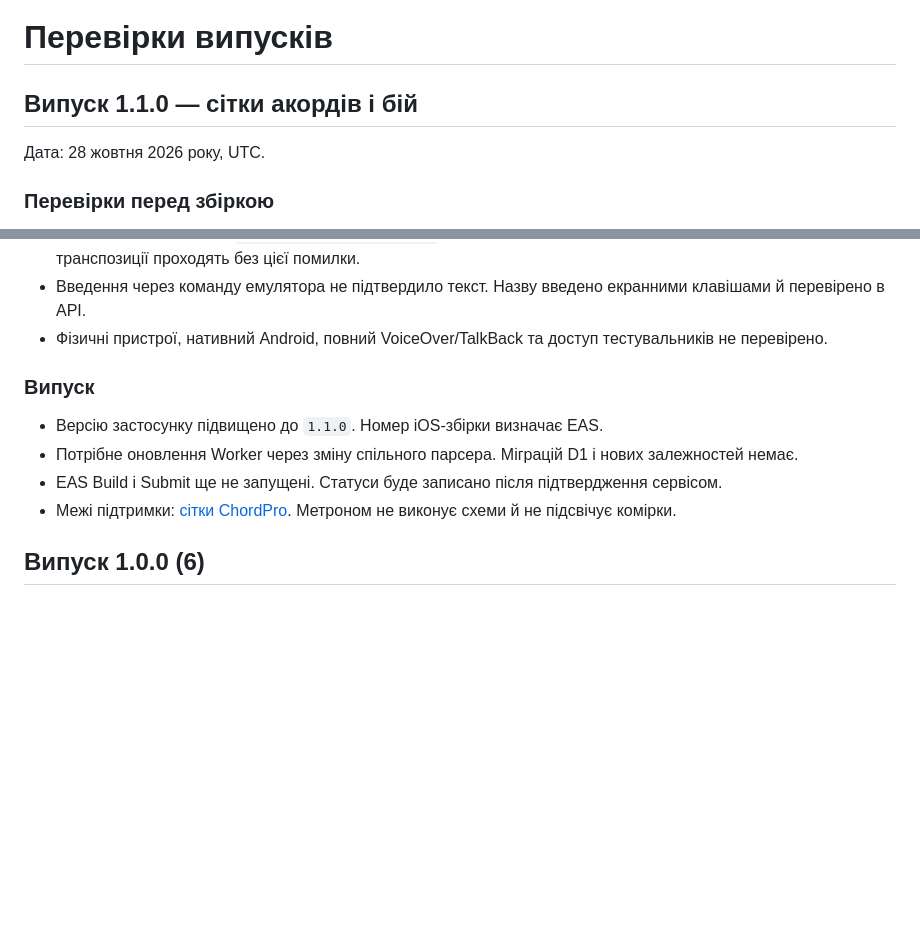
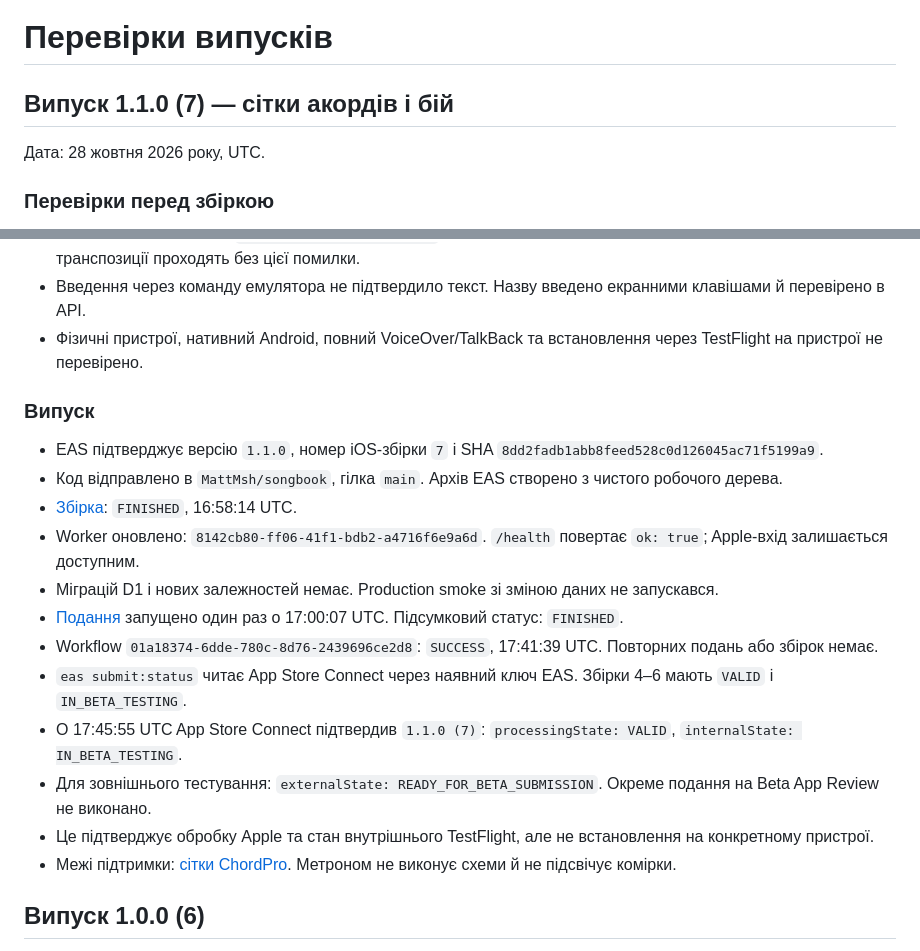
Before and after one commit to MattMsh/songbook, a Markdown page: docs/release-checks.md, 2 parts joined by grey strips. Drawn GitHub-style; blank space fills up the shorter version.

Commit message:
Record grid release and TestFlight status
Confirm production build 1.1.0 (7), successful EAS submission, and
Apple processing. Internal TestFlight is active. External testing
still requires a separate Beta App Review submission.

```diff
--- a/docs/release-checks.md
+++ b/docs/release-checks.md
@@ -1,6 +1,6 @@
 # Перевірки випусків
 
-## Випуск 1.1.0 — сітки акордів і бій
+## Випуск 1.1.0 (7) — сітки акордів і бій
 
 Дата: 28 жовтня 2026 року, UTC.
 
@@ -20,13 +20,21 @@
 - Після закриття системного вікна поширення тимчасовий PDF видалено.
 - Fast Refresh спричинив `Access to closed resource`. Після холодного перезапуску перевірки збереження й транспозиції проходять без цієї помилки.
 - Введення через команду емулятора не підтвердило текст. Назву введено екранними клавішами й перевірено в API.
-- Фізичні пристрої, нативний Android, повний VoiceOver/TalkBack та доступ тестувальників не перевірено.
+- Фізичні пристрої, нативний Android, повний VoiceOver/TalkBack та встановлення через TestFlight на пристрої не перевірено.
 
 ### Випуск
 
-- Версію застосунку підвищено до `1.1.0`. Номер iOS-збірки визначає EAS.
-- Потрібне оновлення Worker через зміну спільного парсера. Міграцій D1 і нових залежностей немає.
-- EAS Build і Submit ще не запущені. Статуси буде записано після підтвердження сервісом.
+- EAS підтверджує версію `1.1.0`, номер iOS-збірки `7` і SHA `8dd2fadb1abb8feed528c0d126045ac71f5199a9`.
+- Код відправлено в `MattMsh/songbook`, гілка `main`. Архів EAS створено з чистого робочого дерева.
+- [Збірка](https://expo.dev/accounts/mattmsh/projects/songbook/builds/6f4a7204-47ce-4737-9cad-9f9b3ba7fb6f): `FINISHED`, 16:58:14 UTC.
+- Worker оновлено: `8142cb80-ff06-41f1-bdb2-a4716f6e9a6d`. `/health` повертає `ok: true`; Apple-вхід залишається доступним.
+- Міграцій D1 і нових залежностей немає. Production smoke зі зміною даних не запускався.
+- [Подання](https://expo.dev/accounts/mattmsh/projects/songbook/submissions/1379b1ef-555d-4032-8384-686a373e0907) запущено один раз о 17:00:07 UTC. Підсумковий статус: `FINISHED`.
+- Workflow `01a18374-6dde-780c-8d76-2439696ce2d8`: `SUCCESS`, 17:41:39 UTC. Повторних подань або збірок немає.
+- `eas submit:status` читає App Store Connect через наявний ключ EAS. Збірки 4–6 мають `VALID` і `IN_BETA_TESTING`.
+- О 17:45:55 UTC App Store Connect підтвердив `1.1.0 (7)`: `processingState: VALID`, `internalState: IN_BETA_TESTING`.
+- Для зовнішнього тестування: `externalState: READY_FOR_BETA_SUBMISSION`. Окреме подання на Beta App Review не виконано.
+- Це підтверджує обробку Apple та стан внутрішнього TestFlight, але не встановлення на конкретному пристрої.
 - Межі підтримки: [сітки ChordPro](chordpro-grids.md). Метроном не виконує схеми й не підсвічує комірки.
 
 ## Випуск 1.0.0 (6)
```
Also changed, not shown: README.md (+1 -1 lines).
